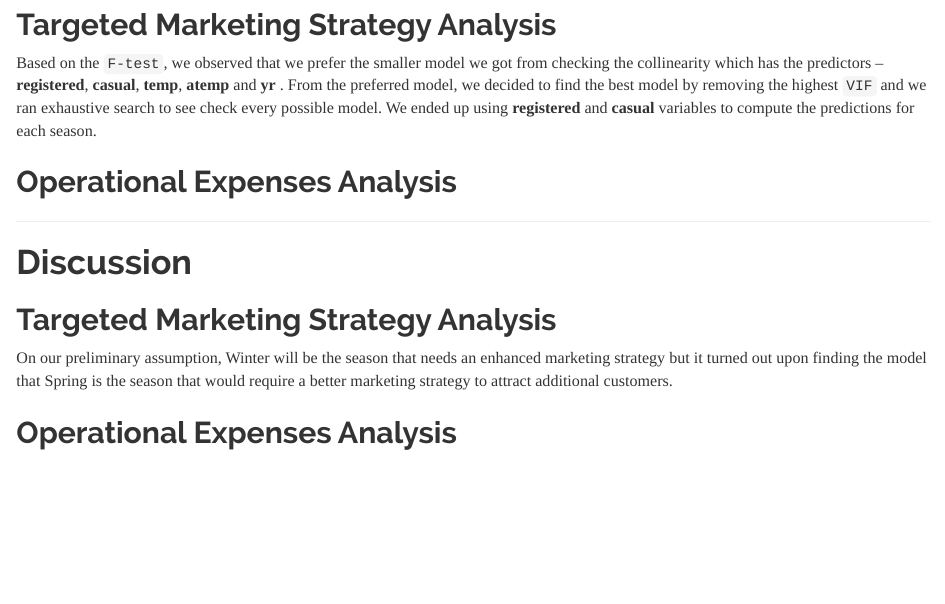
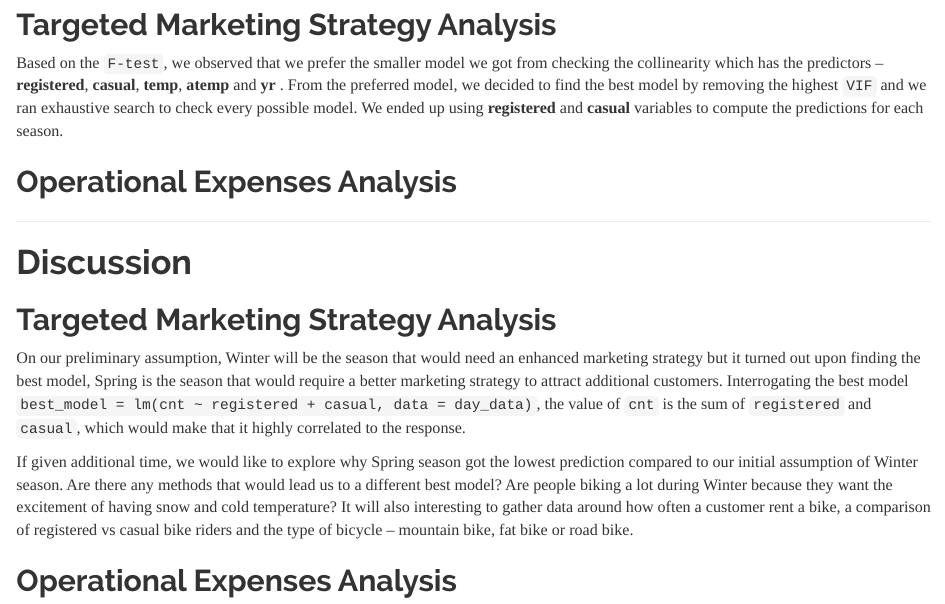
Before and after one commit to mikealpas/team_outliers, an R Markdown document (Mike.Rmd): the page in a window 1100 px wide, from 8370 px down. The pictures show the output file Mike.html that the author committed with the source, opened offline.

Commit message:
added write-ups

```diff
--- a/Mike.Rmd
+++ b/Mike.Rmd
@@ -223,7 +223,7 @@ kable(pred_results) %>%
 
 ## Targeted Marketing Strategy Analysis
 
-Based on the `F-test`, we observed that we prefer the smaller model we got from checking the collinearity which has the predictors -- **registered**, **casual**, **temp**, **atemp** and **yr** .  From the preferred model, we decided to find the best model by removing the highest `VIF` and we ran exhaustive search to see check every possible model. We ended up using **registered** and **casual** variables to compute the predictions for each season.
+Based on the `F-test`, we observed that we prefer the smaller model we got from checking the collinearity which has the predictors -- **registered**, **casual**, **temp**, **atemp** and **yr** .  From the preferred model, we decided to find the best model by removing the highest `VIF` and we ran exhaustive search to check every possible model. We ended up using **registered** and **casual** variables to compute the predictions for each season.
 
 ## Operational Expenses Analysis
 
@@ -233,7 +233,9 @@ Based on the `F-test`, we observed that we prefer the smaller model we got from
 
 ## Targeted Marketing Strategy Analysis
 
-On our preliminary assumption, Winter will be the season that needs an enhanced marketing strategy but it turned out upon finding the model that Spring is the season that would require a better marketing strategy to attract additional customers.
+On our preliminary assumption, Winter will be the season that would need an enhanced marketing strategy but it turned out upon finding the best model, Spring is the season that would require a better marketing strategy to attract additional customers. Interrogating the best model `best_model = lm(cnt ~ registered + casual, data = day_data)`, the value of `cnt` is the sum of `registered` and `casual`, which would make that it highly correlated to the response.
+
+If given additional time, we would like to explore why Spring season got the lowest prediction compared to our initial assumption of Winter season. Are there any methods that would lead us to a different best model? Are people biking a lot during Winter because they want the excitement of having snow and cold temperature? It will also interesting to gather data around how often a customer rent a bike, a comparison of registered vs casual bike riders and the type of bicycle -- mountain bike, fat bike or road bike.
 
 
 ## Operational Expenses Analysis
```
Also changed, not shown: Mike.html.
